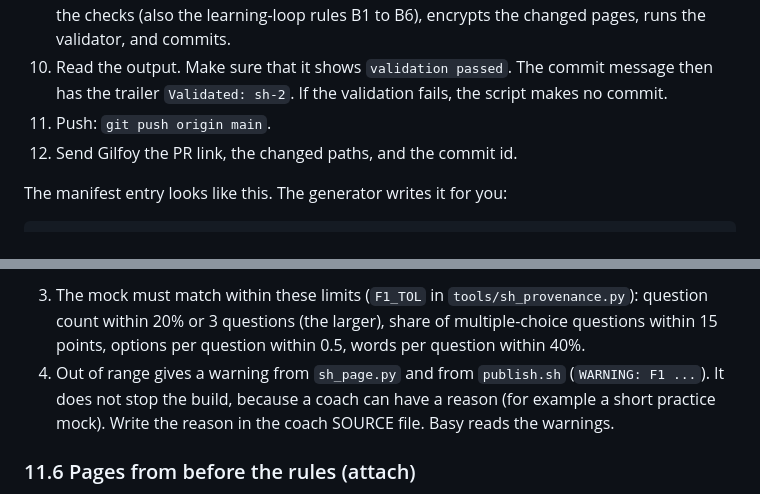
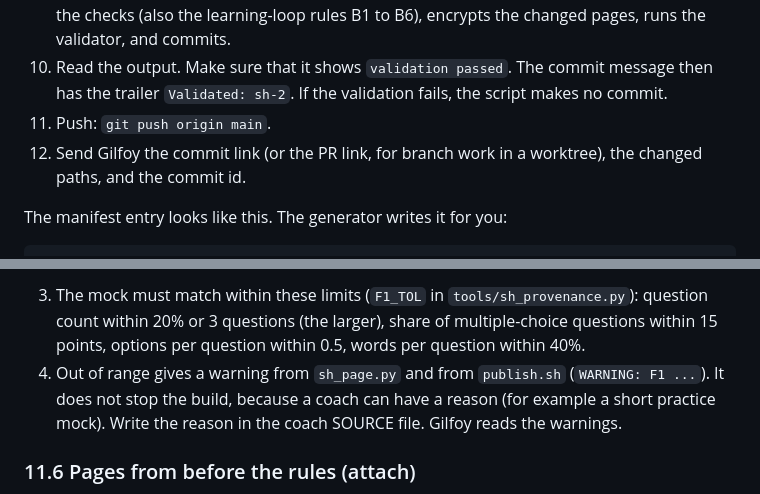
Before and after one commit to matrixmuskan/study-hub, a Markdown page: CONTRIBUTING-BOTS.md, 2 parts joined by grey strips. Rendered like a GitHub page.

````diff
--- a/CONTRIBUTING-BOTS.md
+++ b/CONTRIBUTING-BOTS.md
@@ -148,7 +148,7 @@ The generator puts the token in the page from `STUDY_HUB_SCORES_TOKEN`. It never
 9. Publish: `tools/publish.sh "SS: add Chapter 3 Maps"`. The script builds the hub pages, runs the checks (also the learning-loop rules B1 to B6), encrypts the changed pages, runs the validator, and commits.
 10. Read the output. Make sure that it shows `validation passed`. The commit message then has the trailer `Validated: sh-2`. If the validation fails, the script makes no commit.
 11. Push: `git push origin main`.
-12. Send Gilfoy the PR link, the changed paths, and the commit id.
+12. Send Gilfoy the commit link (or the PR link, for branch work in a worktree), the changed paths, and the commit id.
 
 The manifest entry looks like this. The generator writes it for you:
 
@@ -351,7 +351,7 @@ format vs 2 school test(s):                        mock  school
 ```
 
 3. The mock must match within these limits (`F1_TOL` in `tools/sh_provenance.py`): question count within 20% or 3 questions (the larger), share of multiple-choice questions within 15 points, options per question within 0.5, words per question within 40%.
-4. Out of range gives a warning from `sh_page.py` and from `publish.sh` (`WARNING: F1 ...`). It does not stop the build, because a coach can have a reason (for example a short practice mock). Write the reason in the coach SOURCE file. Basy reads the warnings.
+4. Out of range gives a warning from `sh_page.py` and from `publish.sh` (`WARNING: F1 ...`). It does not stop the build, because a coach can have a reason (for example a short practice mock). Write the reason in the coach SOURCE file. Gilfoy reads the warnings.
 
 ### 11.6 Pages from before the rules (attach)
 
````
Also changed, not shown: README.md (+2 -2 lines).
